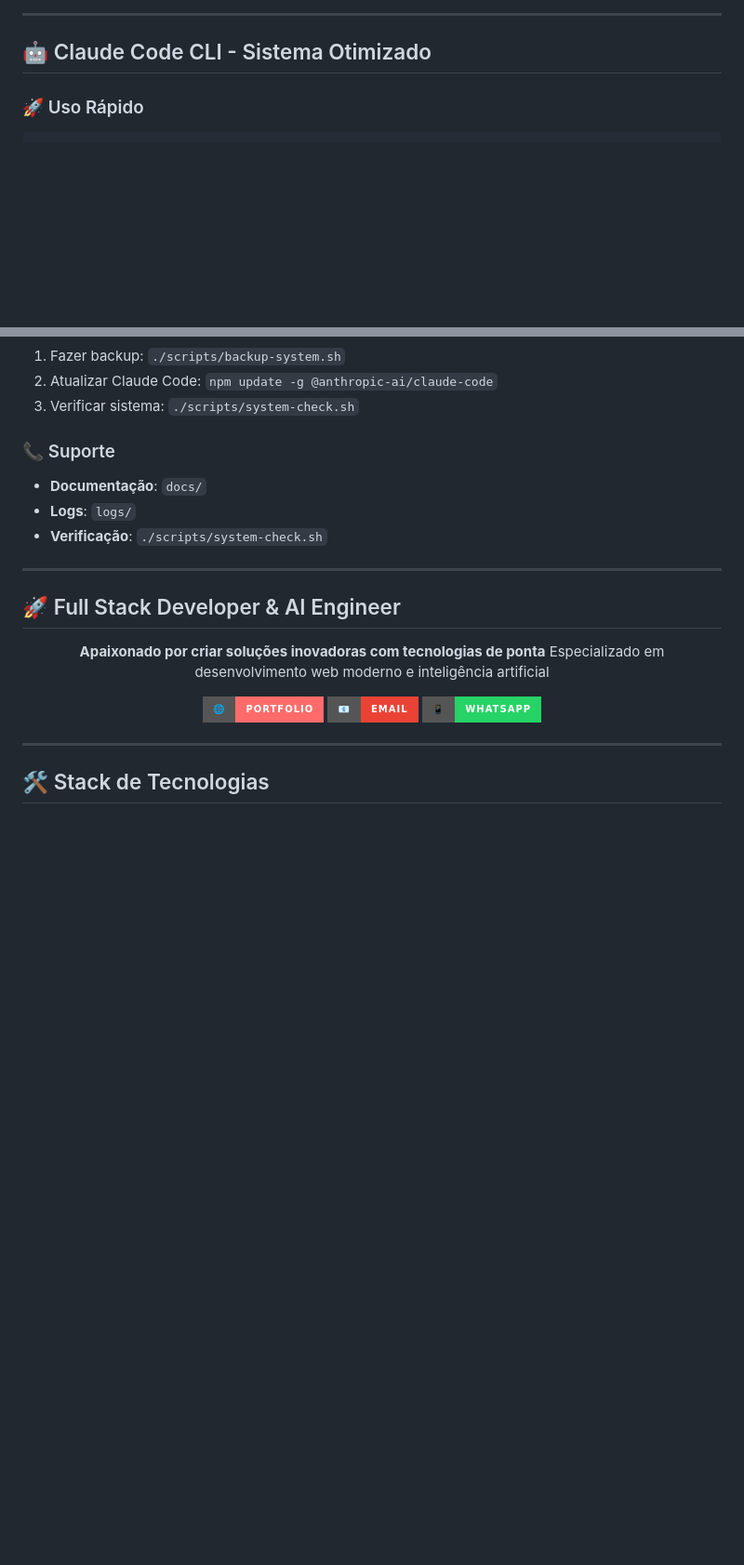
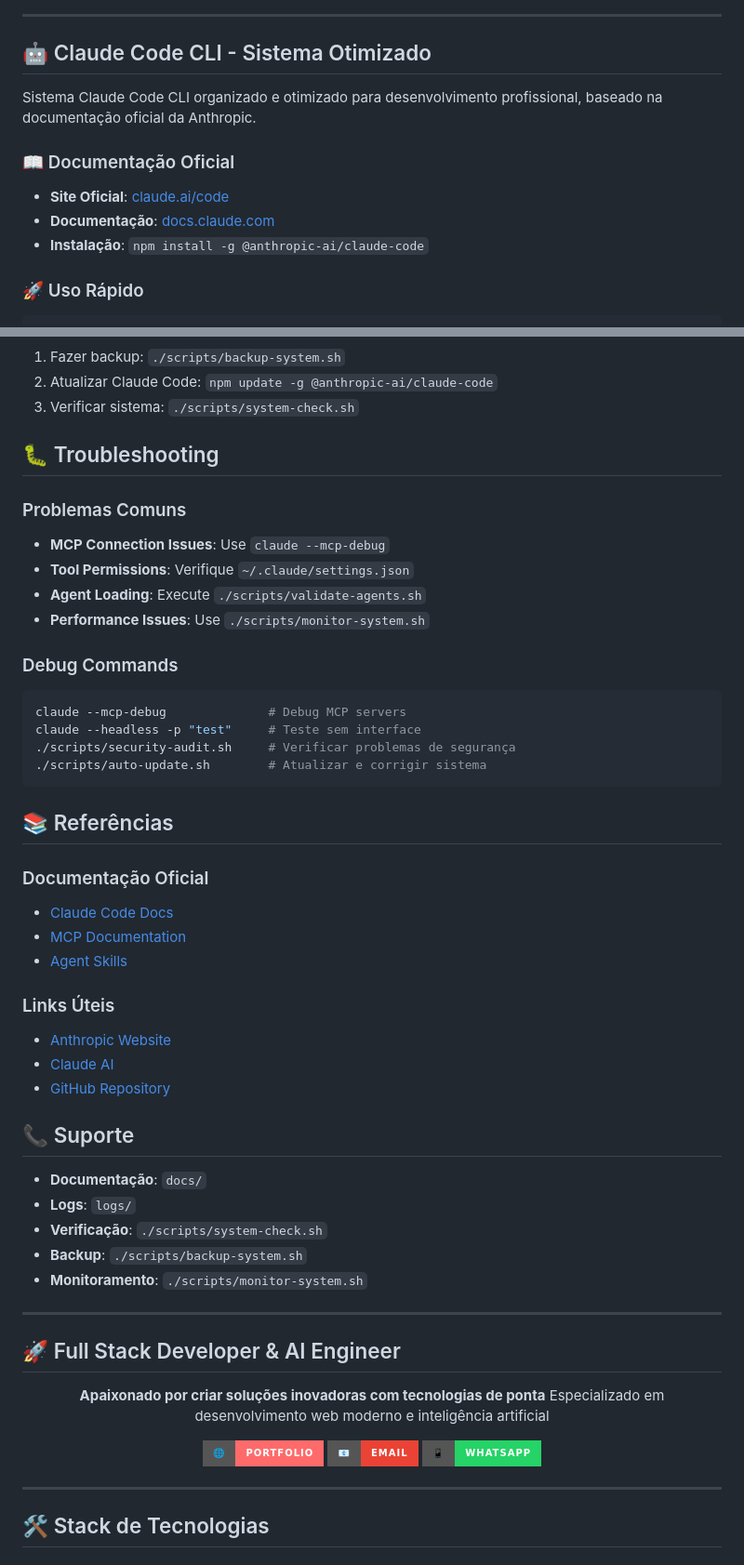
Before and after one commit to arturdr-ads/arturdr-ads.github.io, a Markdown page: README.md, 2 parts joined by grey strips. Shown at 93% size. GitHub-like rendering; badges without logos; blank space fills up the shorter version.

````diff
--- a/README.md
+++ b/README.md
@@ -15,6 +15,13 @@
 ---
 
 ## 🤖 Claude Code CLI - Sistema Otimizado
+
+Sistema Claude Code CLI organizado e otimizado para desenvolvimento profissional, baseado na documentação oficial da Anthropic.
+
+### 📖 Documentação Oficial
+- **Site Oficial**: [claude.ai/code](https://claude.ai/code)
+- **Documentação**: [docs.claude.com](https://docs.claude.com)
+- **Instalação**: `npm install -g @anthropic-ai/claude-code`
 
 ### 🚀 Uso Rápido
 
@@ -88,11 +128,41 @@ devops-review         # DevOps e infraestrutura
 2. Atualizar Claude Code: `npm update -g @anthropic-ai/claude-code`
 3. Verificar sistema: `./scripts/system-check.sh`
 
-### 📞 Suporte
+## 🐛 Troubleshooting
+
+### Problemas Comuns
+- **MCP Connection Issues**: Use `claude --mcp-debug`
+- **Tool Permissions**: Verifique `~/.claude/settings.json`
+- **Agent Loading**: Execute `./scripts/validate-agents.sh`
+- **Performance Issues**: Use `./scripts/monitor-system.sh`
+
+### Debug Commands
+```bash
+claude --mcp-debug              # Debug MCP servers
+claude --headless -p "test"     # Teste sem interface
+./scripts/security-audit.sh     # Verificar problemas de segurança
+./scripts/auto-update.sh        # Atualizar e corrigir sistema
+```
+
+## 📚 Referências
+
+### Documentação Oficial
+- [Claude Code Docs](https://docs.claude.com/en/docs/claude-code)
+- [MCP Documentation](https://docs.claude.com/en/docs/claude-code/mcp)
+- [Agent Skills](https://docs.claude.com/en/docs/claude-code/agent-skills)
+
+### Links Úteis
+- [Anthropic Website](https://www.anthropic.com)
+- [Claude AI](https://claude.ai)
+- [GitHub Repository](https://github.com/anthropics/claude-code)
+
+## 📞 Suporte
 
 - **Documentação**: `docs/`
 - **Logs**: `logs/`
 - **Verificação**: `./scripts/system-check.sh`
+- **Backup**: `./scripts/backup-system.sh`
+- **Monitoramento**: `./scripts/monitor-system.sh`
 
 ---
 
````
Also changed, not shown: other parts of README.md (+44 -11 lines).
